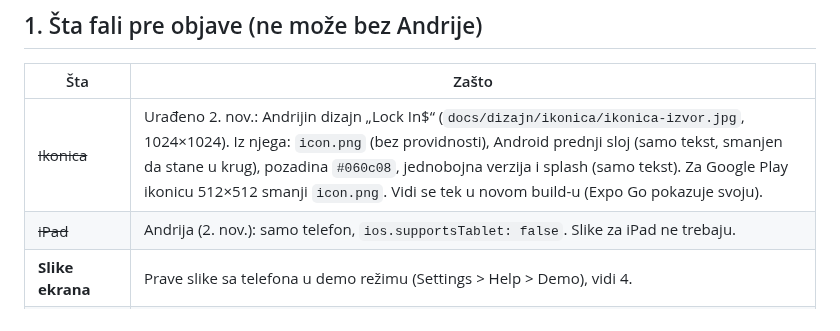
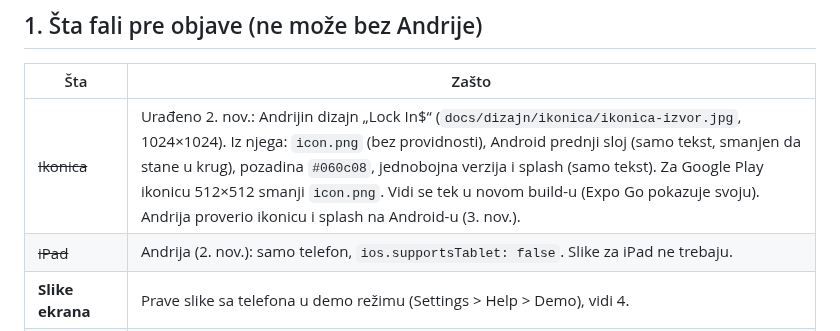
Before and after one commit to divnicsergej4/lock-in, a Markdown page: docs/PRODAVNICE.md, the part around the change. Rendered like a GitHub page.

Commit message:
PRODAVNICE: ikonica i splash provereni na telefonu
Co-Authored-By: Claude Opus 5.5 <noreply@anthropic.com>

```diff
--- a/docs/PRODAVNICE.md
+++ b/docs/PRODAVNICE.md
@@ -8,7 +8,7 @@ Privacy Policy.
 
 | Šta | Zašto |
 |---|---|
-| ~~Ikonica~~ | Urađeno 2. nov.: Andrijin dizajn „Lock In$“ (`docs/dizajn/ikonica/ikonica-izvor.jpg`, 1024×1024). Iz njega: `icon.png` (bez providnosti), Android prednji sloj (samo tekst, smanjen da stane u krug), pozadina `#060c08`, jednobojna verzija i splash (samo tekst). Za Google Play ikonicu 512×512 smanji `icon.png`. Vidi se tek u novom build-u (Expo Go pokazuje svoju). |
+| ~~Ikonica~~ | Urađeno 2. nov.: Andrijin dizajn „Lock In$“ (`docs/dizajn/ikonica/ikonica-izvor.jpg`, 1024×1024). Iz njega: `icon.png` (bez providnosti), Android prednji sloj (samo tekst, smanjen da stane u krug), pozadina `#060c08`, jednobojna verzija i splash (samo tekst). Za Google Play ikonicu 512×512 smanji `icon.png`. Vidi se tek u novom build-u (Expo Go pokazuje svoju). Andrija proverio ikonicu i splash na Android-u (3. nov.). |
 | ~~iPad~~ | Andrija (2. nov.): samo telefon, `ios.supportsTablet: false`. Slike za iPad ne trebaju. |
 | **Slike ekrana** | Prave slike sa telefona u demo režimu (Settings > Help > Demo), vidi 4. |
 | ~~Stranica za brisanje naloga~~ | Urađeno 2. nov.: `https://lockintracker.app/delete-account/` (`web/delete-account/`): u aplikaciji, bez aplikacije mejlom na support (rok 30 dana), šta se briše, a šta ne. Ta adresa ide u Google Play > Data safety > „Delete account URL“. |
```
